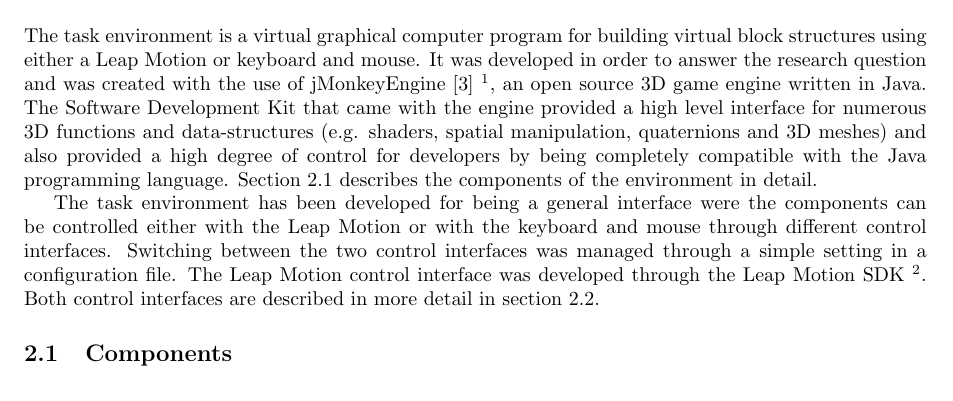
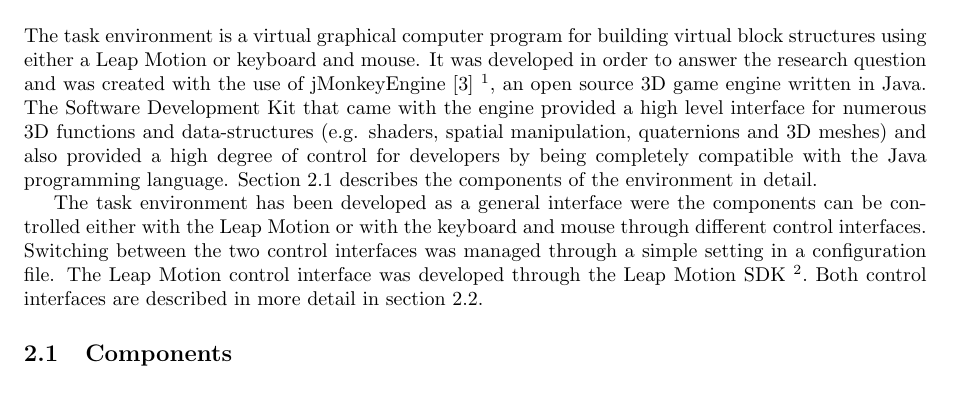
Before and after one commit to jwaa/NoHarp, a LaTeX paper (report/report.tex, which reads report/report/environment.tex): part of page 7 of 37, cut so that both start at the same text. Compiled offline with pdfLaTeX.

Commit message:
mini fix

```diff
--- a/report/report/environment.tex
+++ b/report/report/environment.tex
@@ -10,7 +10,7 @@ to answer the research question and was created with the use of jMonkeyEngine~\c
 spatial manipulation, quaternions and 3D meshes) and also provided a high degree of control for developers by being completely compatible with the Java programming language.
 Section~\ref{sec:components} describes the components of the environment in detail.
 
-The task environment has been developed for being a general interface were the components can be controlled either with the Leap Motion or with the keyboard and mouse through different
+The task environment has been developed as a general interface were the components can be controlled either with the Leap Motion or with the keyboard and mouse through different
 control interfaces. Switching between the two control interfaces was managed through a simple setting in a configuration file. The Leap Motion control interface was developed through
 the Leap Motion SDK~\footnote{Leap Motion developer: \url{https://developer.leapmotion.com/}}. Both control interfaces are described in more detail in section~\ref{sec:interface}.
 
```
